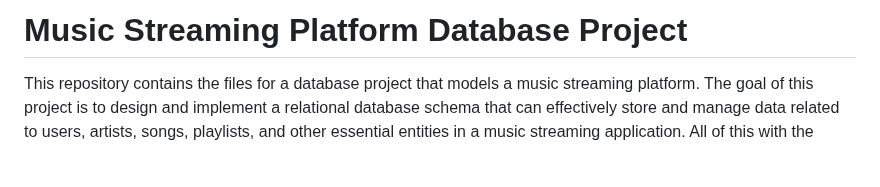
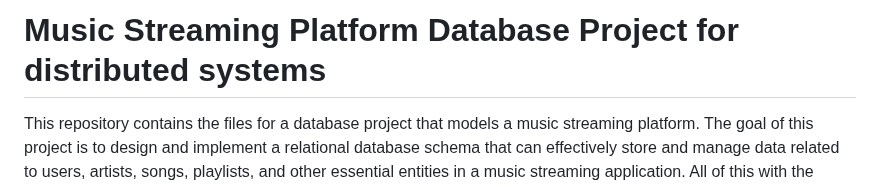
Before and after one commit to lorenzopaoria/Database-Project-Music-streaming-platform-for-distributed-systems, a Markdown page: README.md, the part around the change. Rendered like a GitHub page; blank space fills up the shorter version.

```diff
--- a/README.md
+++ b/README.md
@@ -1,4 +1,4 @@
-# Music Streaming Platform Database Project
+# Music Streaming Platform Database Project for distributed systems
 
 This repository contains the files for a database project that models a music streaming platform. The goal of this project is to design and implement a relational database schema that can effectively store and manage data related to users, artists, songs, playlists, and other essential entities in a music streaming application. All of this with the implementation of a distributed system using Maven, along with its management for the database created.
 
```
